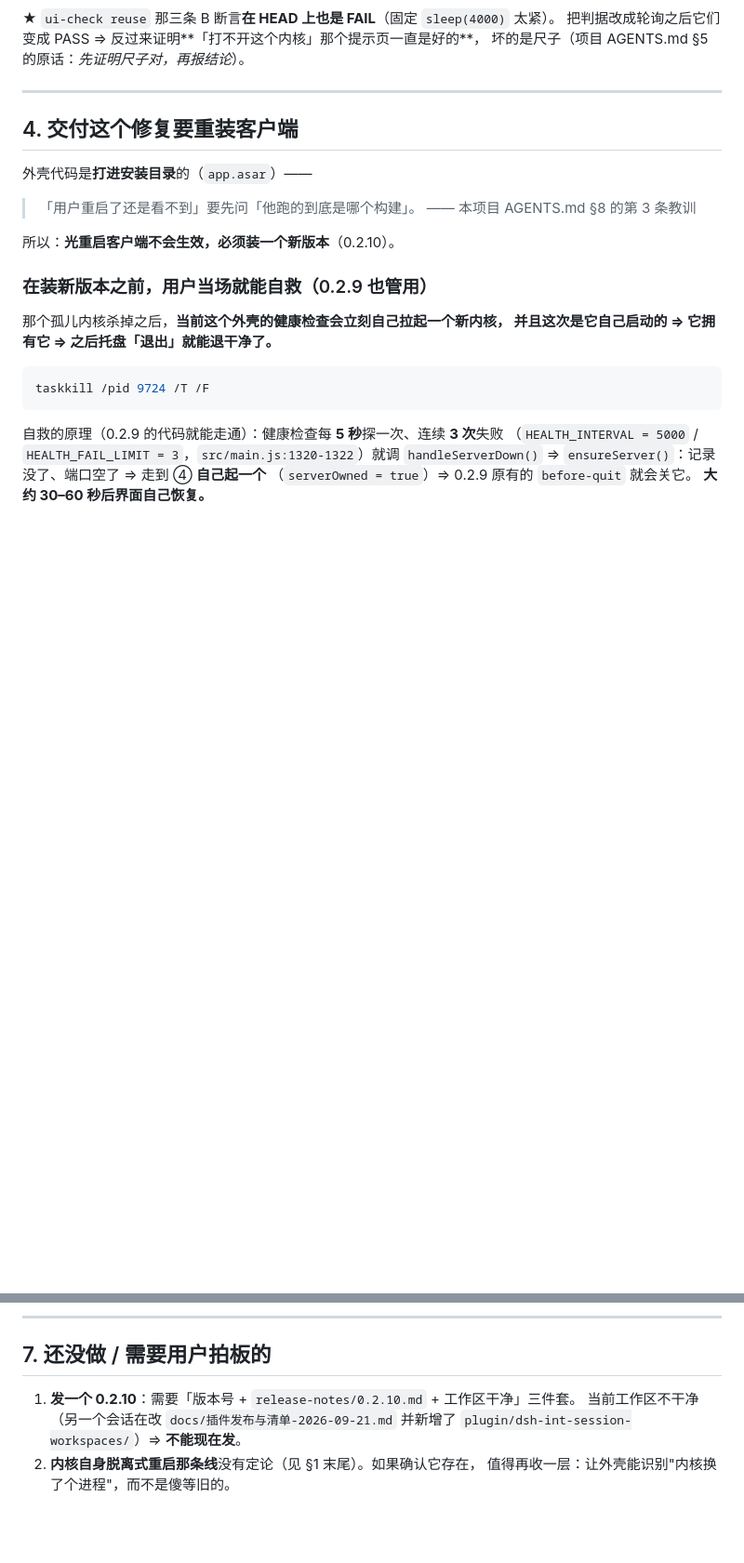
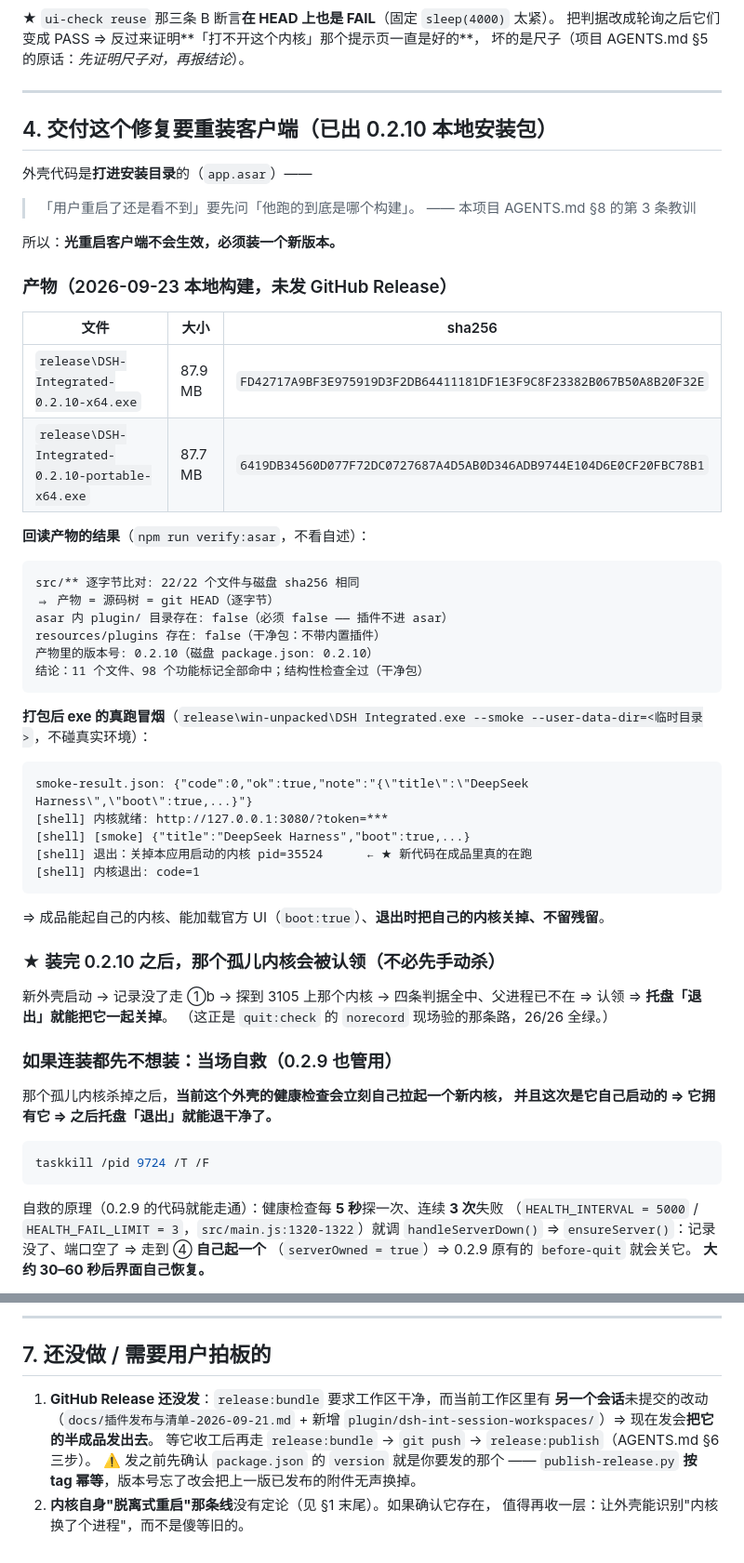
Before and after one commit to 18477514055/DSH-Integrated-Desktop, a Markdown page: docs/退出退不干净-2026-09-23.md, 2 parts joined by grey strips. Shown at 93% size. GitHub-like rendering; blank space fills up the shorter version.

Commit message:
退出复盘补上 0.2.10 的产物与回读结果（sha256 / 逐字节比对 / 打包版冒烟）

````diff
--- a/docs/退出退不干净-2026-09-23.md
+++ b/docs/退出退不干净-2026-09-23.md
@@ -190,16 +190,53 @@ node scripts/quit-check.js --keep           # 保留临时目录便于翻日志
 
 ---
 
-## 4. 交付这个修复要重装客户端
+## 4. 交付这个修复要重装客户端（已出 0.2.10 本地安装包）
 
 外壳代码是**打进安装目录**的（`app.asar`）——
 
 > 「用户重启了还是看不到」要先问「他跑的到底是哪个构建」。
 > —— 本项目 AGENTS.md §8 的第 3 条教训
 
-所以：**光重启客户端不会生效，必须装一个新版本**（0.2.10）。
+所以：**光重启客户端不会生效，必须装一个新版本。**
 
-### 在装新版本之前，用户当场就能自救（0.2.9 也管用）
+### 产物（2026-09-23 本地构建，未发 GitHub Release）
+
+| 文件 | 大小 | sha256 |
+|---|---|---|
+| `release\DSH-Integrated-0.2.10-x64.exe` | 87.9 MB | `FD42717A9BF3E975919D3F2DB64411181DF1E3F9C8F23382B067B50A8B20F32E` |
+| `release\DSH-Integrated-0.2.10-portable-x64.exe` | 87.7 MB | `6419DB34560D077F72DC0727687A4D5AB0D346ADB9744E104D6E0CF20FBC78B1` |
+
+**回读产物的结果**（`npm run verify:asar`，不看自述）：
+
+```
+src/** 逐字节比对: 22/22 个文件与磁盘 sha256 相同
+⇒ 产物 = 源码树 = git HEAD（逐字节）
+asar 内 plugin/ 目录存在: false（必须 false —— 插件不进 asar）
+resources/plugins 存在: false（干净包：不带内置插件）
+产物里的版本号: 0.2.10（磁盘 package.json: 0.2.10）
+结论：11 个文件、98 个功能标记全部命中；结构性检查全过（干净包）
+```
+
+**打包后 exe 的真跑冒烟**（`release\win-unpacked\DSH Integrated.exe --smoke
+--user-data-dir=<临时目录>`，不碰真实环境）：
+
+```
+smoke-result.json: {"code":0,"ok":true,"note":"{\"title\":\"DeepSeek Harness\",\"boot\":true,...}"}
+[shell] 内核就绪: http://127.0.0.1:3080/?token=***
+[shell] [smoke] {"title":"DeepSeek Harness","boot":true,...}
+[shell] 退出：关掉本应用启动的内核 pid=35524      ← ★ 新代码在成品里真的在跑
+[shell] 内核退出: code=1
+```
+
+⇒ 成品能起自己的内核、能加载官方 UI（`boot:true`）、**退出时把自己的内核关掉、不留残留**。
+
+### ★ 装完 0.2.10 之后，那个孤儿内核会**被认领**（不必先手动杀）
+
+新外壳启动 → 记录没了走 ①b → 探到 3105 上那个内核 → 四条判据全中、父进程已不在
+⇒ 认领 ⇒ **托盘「退出」就能把它一起关掉**。
+（这正是 `quit:check` 的 `norecord` 现场验的那条路，26/26 全绿。）
+
+### 如果连装都先不想装：当场自救（0.2.9 也管用）
 
 那个孤儿内核杀掉之后，**当前这个外壳的健康检查会立刻自己拉起一个新内核，
 并且这次是它自己启动的 ⇒ 它拥有它 ⇒ 之后托盘「退出」就能退干净了。**
@@ -259,8 +296,11 @@ A/B 做法：把我的 `src/main.js` / `src/kernel.js` 备份后用
 
 ## 7. 还没做 / 需要用户拍板的
 
-1. **发一个 0.2.10**：需要「版本号 + `release-notes/0.2.10.md` + 工作区干净」三件套。
-   当前工作区不干净（另一个会话在改 `docs/插件发布与清单-2026-09-21.md`
-   并新增了 `plugin/dsh-int-session-workspaces/`）⇒ **不能现在发**。
-2. **内核自身脱离式重启那条线**没有定论（见 §1 末尾）。如果确认它存在，
+1. **GitHub Release 还没发**：`release:bundle` 要求工作区干净，而当前工作区里有
+   **另一个会话**未提交的改动（`docs/插件发布与清单-2026-09-21.md` +
+   新增 `plugin/dsh-int-session-workspaces/`）⇒ 现在发会**把它的半成品发出去**。
+   等它收工后再走 `release:bundle` → `git push` → `release:publish`（AGENTS.md §6 三步）。
+   ⚠️ 发之前先确认 `package.json` 的 `version` 就是你要发的那个 ——
+   `publish-release.py` **按 tag 幂等**，版本号忘了改会把上一版已发布的附件无声换掉。
+2. **内核自身"脱离式重启"那条线**没有定论（见 §1 末尾）。如果确认它存在，
    值得再收一层：让外壳能识别"内核换了个进程"，而不是傻等旧的。
````
